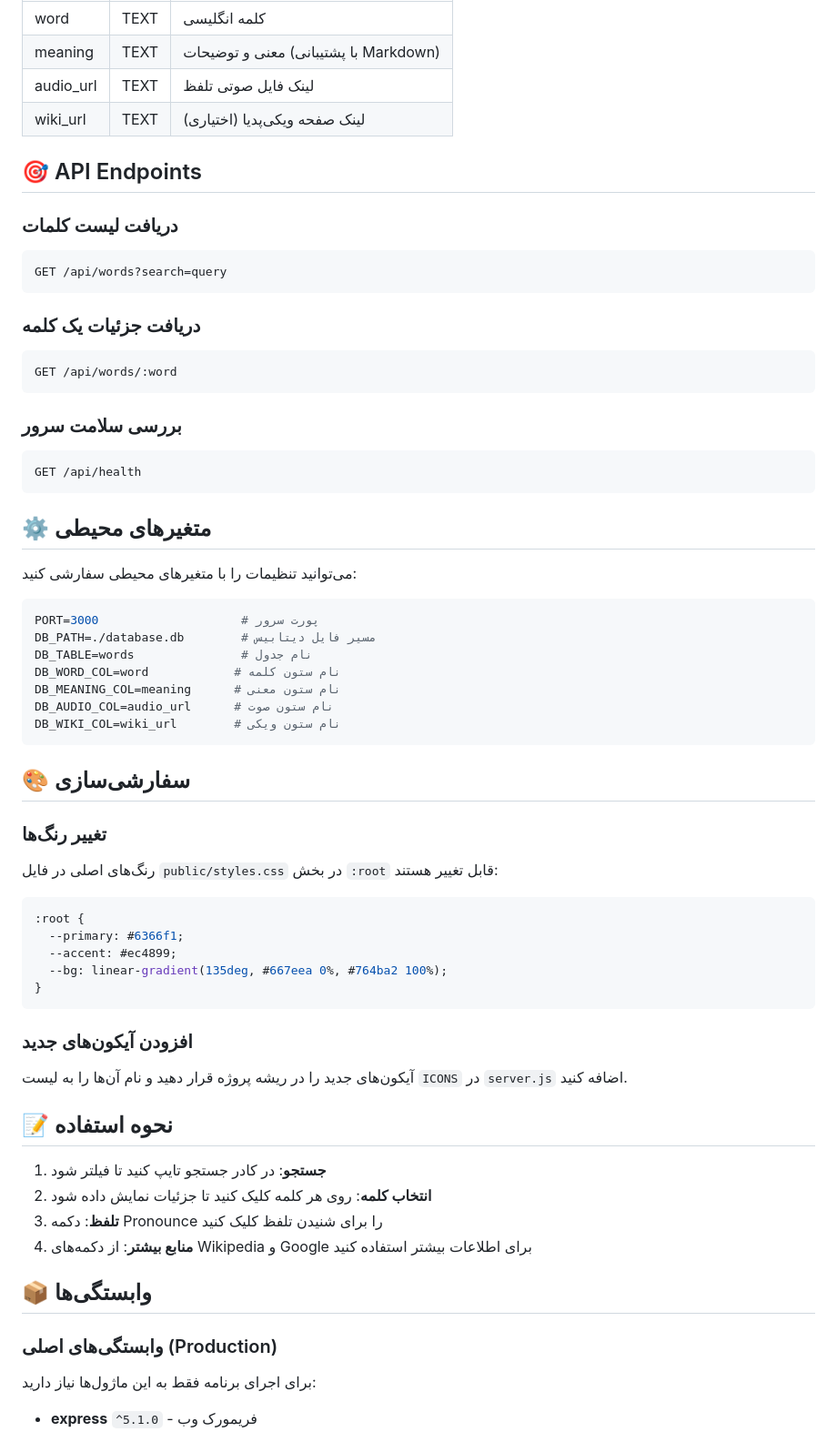
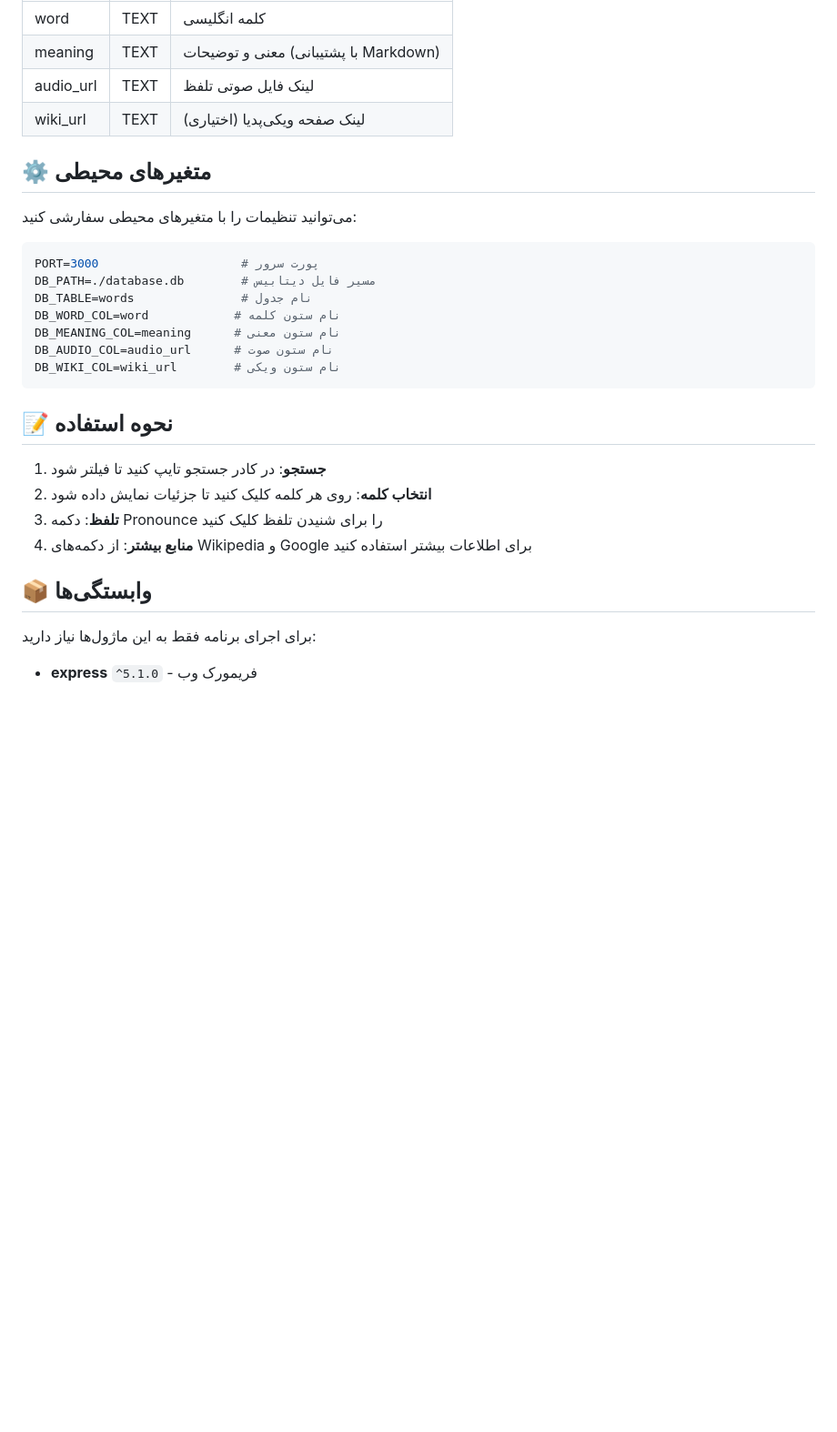
Before and after one commit to payam-shg/Mechanica, a Markdown page: README.md, the part around the change. Shown at 91% size. Rendered like a GitHub page; blank space fills up the shorter version.

````diff
--- a/README.md
+++ b/README.md
@@ -109,23 +109,6 @@ mech-dict/
 | audio_url | TEXT | لینک فایل صوتی تلفظ |
 | wiki_url | TEXT | لینک صفحه ویکی‌پدیا (اختیاری) |
 
-## 🎯 API Endpoints
-
-### دریافت لیست کلمات
-```http
-GET /api/words?search=query
-```
-
-### دریافت جزئیات یک کلمه
-```http
-GET /api/words/:word
-```
-
-### بررسی سلامت سرور
-```http
-GET /api/health
-```
-
 ## ⚙️ متغیرهای محیطی
 
 می‌توانید تنظیمات را با متغیرهای محیطی سفارشی کنید:
@@ -140,22 +123,6 @@ DB_AUDIO_COL=audio_url      # نام ستون صوت
 DB_WIKI_COL=wiki_url        # نام ستون ویکی
 ```
 
-## 🎨 سفارشی‌سازی
-
-### تغییر رنگ‌ها
-رنگ‌های اصلی در فایل `public/styles.css` در بخش `:root` قابل تغییر هستند:
-
-```css
-:root {
-  --primary: #6366f1;
-  --accent: #ec4899;
-  --bg: linear-gradient(135deg, #667eea 0%, #764ba2 100%);
-}
-```
-
-### افزودن آیکون‌های جدید
-آیکون‌های جدید را در ریشه پروژه قرار دهید و نام آن‌ها را به لیست `ICONS` در `server.js` اضافه کنید.
-
 ## 📝 نحوه استفاده
 
 1. **جستجو**: در کادر جستجو تایپ کنید تا فیلتر شود
@@ -164,8 +131,6 @@ DB_WIKI_COL=wiki_url        # نام ستون ویکی
 4. **منابع بیشتر**: از دکمه‌های Wikipedia و Google برای اطلاعات بیشتر استفاده کنید
 
 ## 📦 وابستگی‌ها
-
-### وابستگی‌های اصلی (Production)
 برای اجرای برنامه فقط به این ماژول‌ها نیاز دارید:
 - **express** `^5.1.0` - فریمورک وب
 - **cors** `^2.8.5` - مدیریت CORS
````
